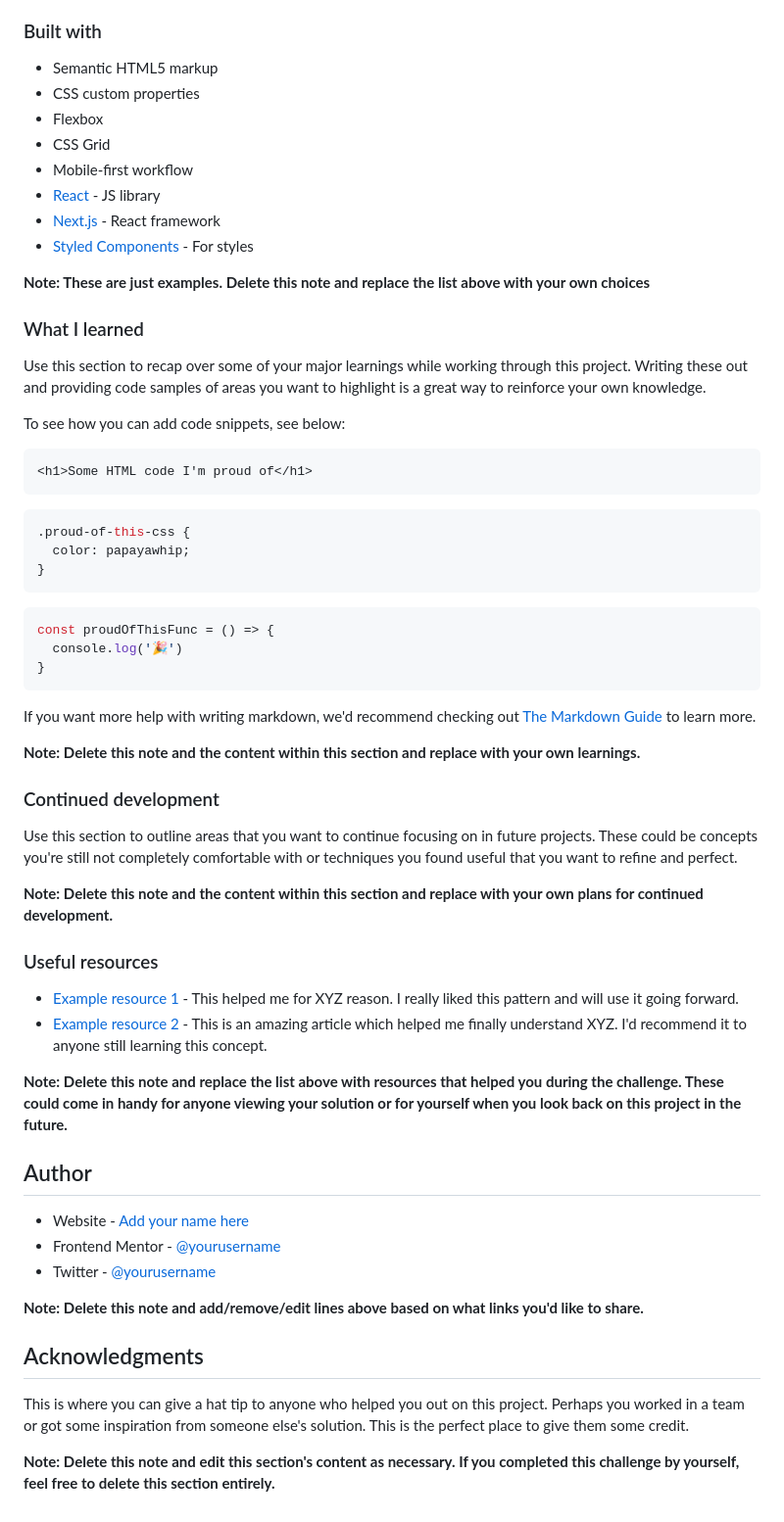
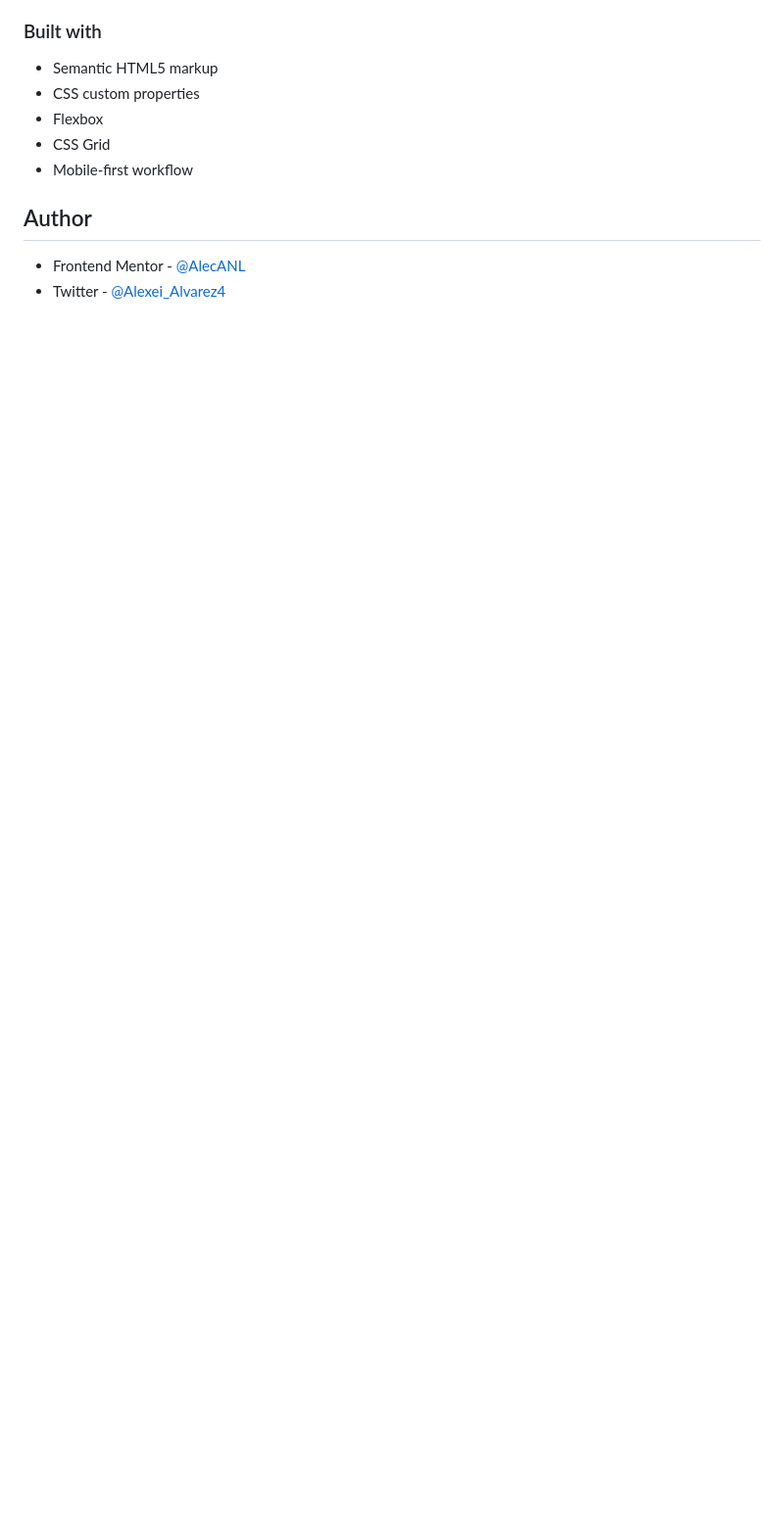
Before and after one commit to AlecANL/easybandk, a Markdown page: README.md, the part around the change printed below. Shown: that part at 98% size. Drawn GitHub-style; blank space fills up the shorter version.

````diff
--- a/README.md
+++ b/README.md
@@ -53,59 +31,8 @@ Then crop/optimize/edit your image however you like, add it to your project, and
 - Flexbox
 - CSS Grid
 - Mobile-first workflow
-- [React](https://reactjs.org/) - JS library
-- [Next.js](https://nextjs.org/) - React framework
-- [Styled Components](https://styled-components.com/) - For styles
-
-**Note: These are just examples. Delete this note and replace the list above with your own choices**
-
-### What I learned
-
-Use this section to recap over some of your major learnings while working through this project. Writing these out and providing code samples of areas you want to highlight is a great way to reinforce your own knowledge.
-
-To see how you can add code snippets, see below:
-
-```html
-<h1>Some HTML code I'm proud of</h1>
-```
-```css
-.proud-of-this-css {
-  color: papayawhip;
-}
-```
-```js
-const proudOfThisFunc = () => {
-  console.log('🎉')
-}
-```
-
-If you want more help with writing markdown, we'd recommend checking out [The Markdown Guide](https://www.markdownguide.org/) to learn more.
-
-**Note: Delete this note and the content within this section and replace with your own learnings.**
-
-### Continued development
-
-Use this section to outline areas that you want to continue focusing on in future projects. These could be concepts you're still not completely comfortable with or techniques you found useful that you want to refine and perfect.
-
-**Note: Delete this note and the content within this section and replace with your own plans for continued development.**
-
-### Useful resources
-
-- [Example resource 1](https://www.example.com) - This helped me for XYZ reason. I really liked this pattern and will use it going forward.
-- [Example resource 2](https://www.example.com) - This is an amazing article which helped me finally understand XYZ. I'd recommend it to anyone still learning this concept.
-
-**Note: Delete this note and replace the list above with resources that helped you during the challenge. These could come in handy for anyone viewing your solution or for yourself when you look back on this project in the future.**
 
 ## Author
 
-- Website - [Add your name here](https://www.your-site.com)
-- Frontend Mentor - [@yourusername](https://www.frontendmentor.io/profile/yourusername)
-- Twitter - [@yourusername](https://www.twitter.com/yourusername)
-
-**Note: Delete this note and add/remove/edit lines above based on what links you'd like to share.**
-
-## Acknowledgments
-
-This is where you can give a hat tip to anyone who helped you out on this project. Perhaps you worked in a team or got some inspiration from someone else's solution. This is the perfect place to give them some credit.
-
-**Note: Delete this note and edit this section's content as necessary. If you completed this challenge by yourself, feel free to delete this section entirely.**
+- Frontend Mentor - [@AlecANL](https://www.frontendmentor.io/profile/AlecANL)
+- Twitter - [@Alexei_Alvarez4](https://www.twitter.com/Alexei_Alvarez4)
````
Also changed, not shown: other parts of README.md (+8 -30 lines), src/assets/images/design.png (added).
